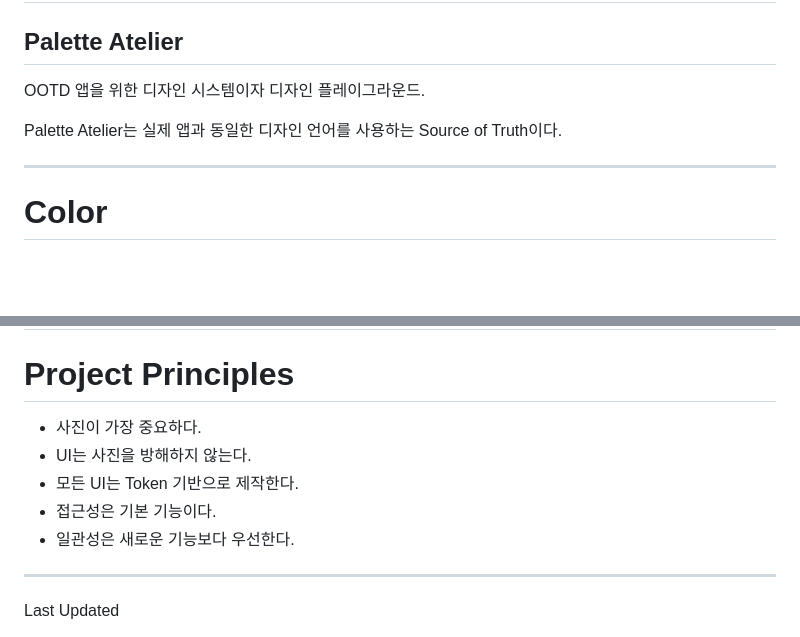
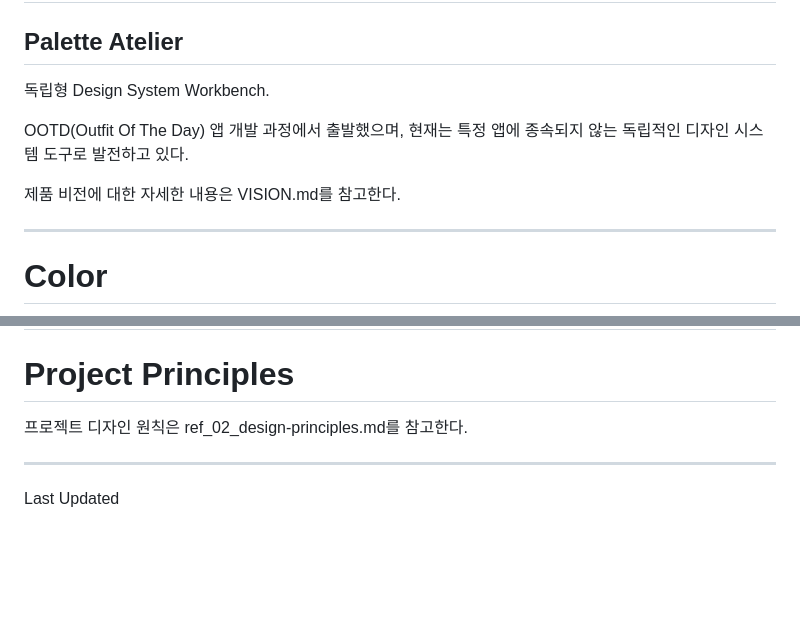
Before and after one commit to kangyj099/Palette_Atelier, a Markdown page: docs/Product/ref_01_glossary.md, 2 parts joined by grey strips. Rendered like a GitHub page; blank space fills up the shorter version.

Commit message:
docs(glossary): reframe Palette Atelier as standalone workbench, dedupe principles section

```diff
--- a/docs/Product/ref_01_glossary.md
+++ b/docs/Product/ref_01_glossary.md
@@ -11,9 +11,12 @@
 
 ## Palette Atelier
 
-OOTD 앱을 위한 디자인 시스템이자 디자인 플레이그라운드.
+독립형 Design System Workbench.
 
-Palette Atelier는 실제 앱과 동일한 디자인 언어를 사용하는 Source of Truth이다.
+OOTD(Outfit Of The Day) 앱 개발 과정에서 출발했으며,
+현재는 특정 앱에 종속되지 않는 독립적인 디자인 시스템 도구로 발전하고 있다.
+
+제품 비전에 대한 자세한 내용은 VISION.md를 참고한다.
 
 ---
 
@@ -314,11 +317,7 @@ previewRenderer
 
 # Project Principles
 
-- 사진이 가장 중요하다.
-- UI는 사진을 방해하지 않는다.
-- 모든 UI는 Token 기반으로 제작한다.
-- 접근성은 기본 기능이다.
-- 일관성은 새로운 기능보다 우선한다.
+프로젝트 디자인 원칙은 ref_02_design-principles.md를 참고한다.
 
 ---
 
```
